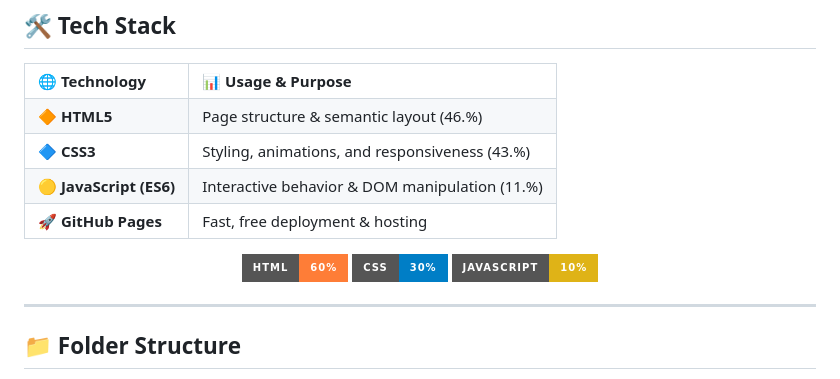
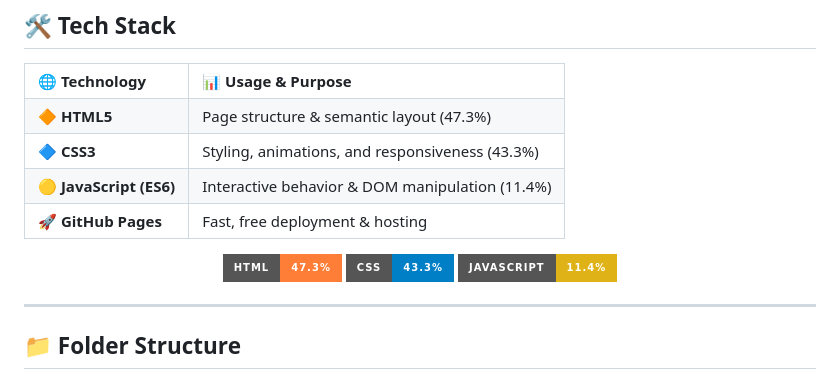
Before and after one commit to ShivamMaurya2002/Landing-Page, a Markdown page: README.md, the part around the change. GitHub-like rendering; badges without logos.

```diff
--- a/README.md
+++ b/README.md
@@ -57,15 +57,15 @@
   </tr>
   <tr>
     <td><strong>🔶 HTML5</strong></td>
-    <td>Page structure & semantic layout (46.%)</td>
+    <td>Page structure & semantic layout (47.3%)</td>
   </tr>
   <tr>
     <td><strong>🔷 CSS3</strong></td>
-    <td>Styling, animations, and responsiveness (43.%)</td>
+    <td>Styling, animations, and responsiveness (43.3%)</td>
   </tr>
   <tr>
     <td><strong>🟡 JavaScript (ES6)</strong></td>
-    <td>Interactive behavior & DOM manipulation (11.%)</td>
+    <td>Interactive behavior & DOM manipulation (11.4%)</td>
   </tr>
   <tr>
     <td><strong>🚀 GitHub Pages</strong></td>
@@ -74,9 +74,9 @@
 </table>
 
 <p align="center">
-  <img src="https://img.shields.io/badge/HTML-60%25-orange?style=for-the-badge">
-  <img src="https://img.shields.io/badge/CSS-30%25-blue?style=for-the-badge">
-  <img src="https://img.shields.io/badge/JavaScript-10%25-yellow?style=for-the-badge">
+  <img src="https://img.shields.io/badge/HTML-47.3%25-orange?style=for-the-badge">
+  <img src="https://img.shields.io/badge/CSS-43.3%25-blue?style=for-the-badge">
+  <img src="https://img.shields.io/badge/JavaScript-11.4%25-yellow?style=for-the-badge">
 </p>
 
 ---
```
